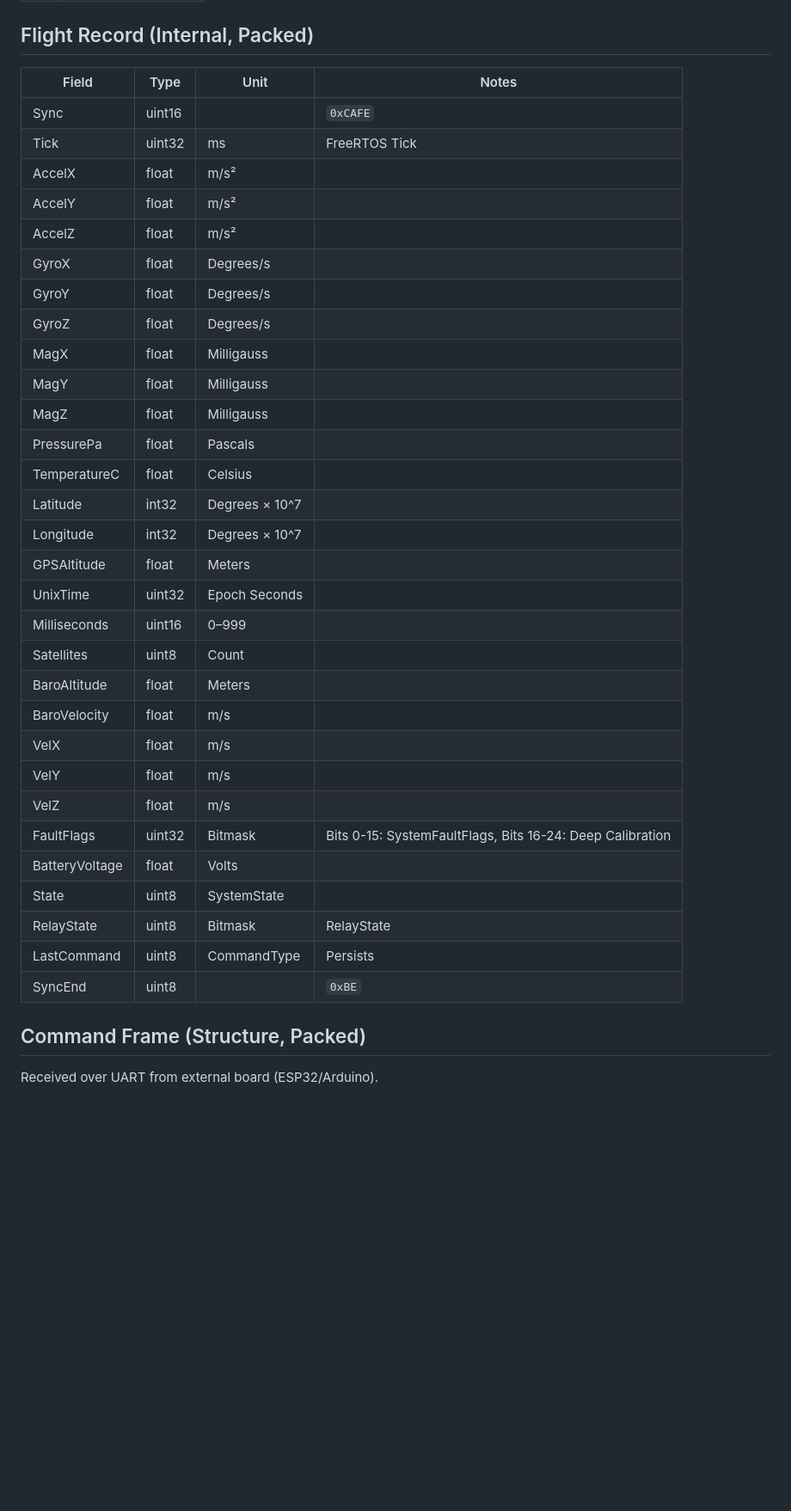
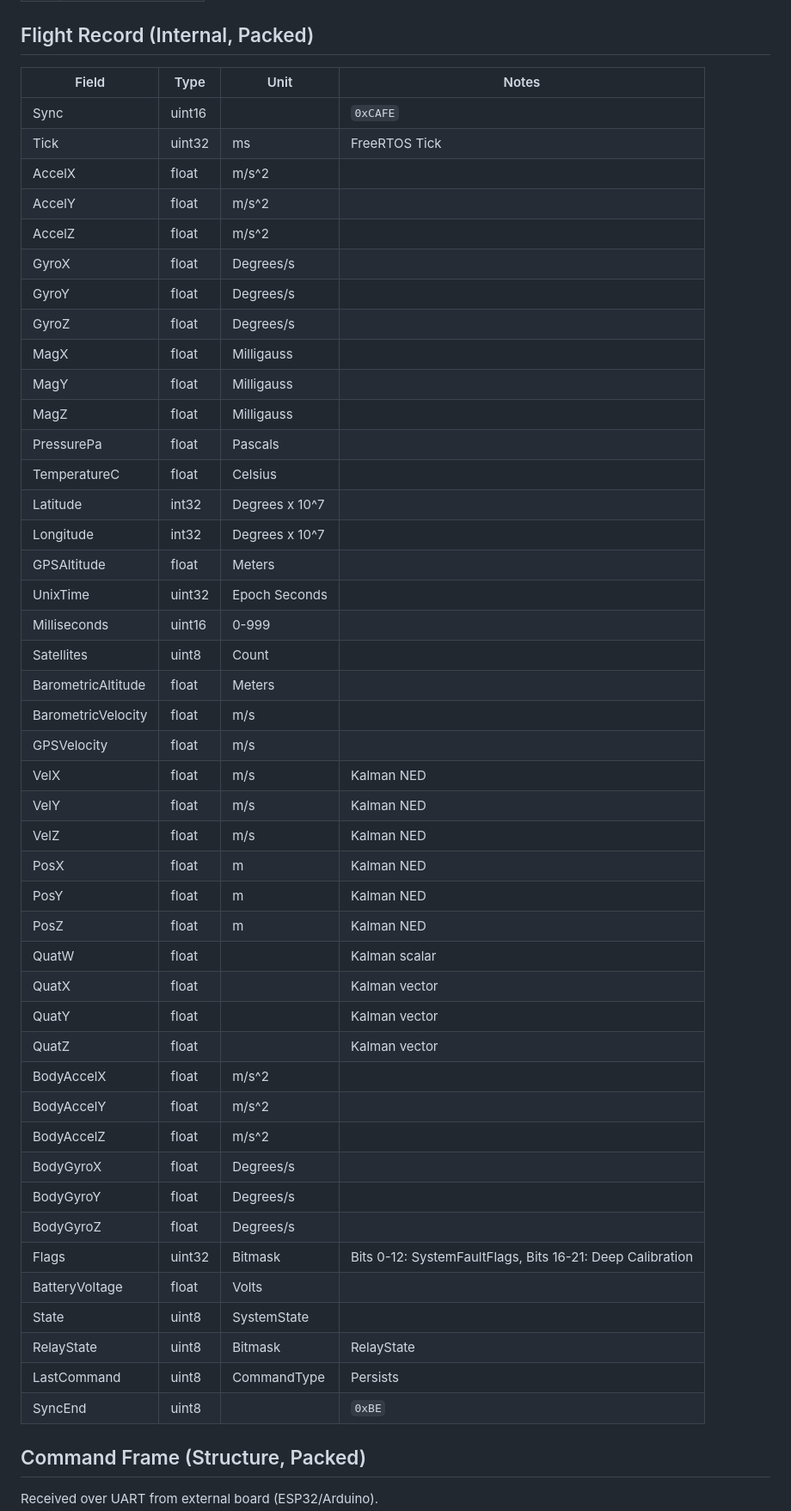
Before and after one commit to CoheterosUS/coheteros-telemetry, a Markdown page: PROTOCOL.md, the part around one of its changes. Shown at 86% size. GitHub-like rendering; blank space fills up the shorter version.

```diff
--- a/PROTOCOL.md
+++ b/PROTOCOL.md
@@ -83,38 +86,52 @@ Present in Flags during STATE_DEEP_CALIBRATION. Zero otherwise.
 
 ## Flight Record (Internal, Packed)
 
-| Field          | Type   | Unit                | Notes            |
-|----------------|--------|---------------------|------------------|
-| Sync           | uint16 |                     | `0xCAFE`         |
-| Tick           | uint32 | ms                  | FreeRTOS Tick    |
-| AccelX         | float  | m/s²                |                  |
-| AccelY         | float  | m/s²                |                  |
-| AccelZ         | float  | m/s²                |                  |
-| GyroX          | float  | Degrees/s           |                  |
-| GyroY          | float  | Degrees/s           |                  |
-| GyroZ          | float  | Degrees/s           |                  |
-| MagX           | float  | Milligauss          |                  |
-| MagY           | float  | Milligauss          |                  |
-| MagZ           | float  | Milligauss          |                  |
-| PressurePa     | float  | Pascals             |                  |
-| TemperatureC   | float  | Celsius             |                  |
-| Latitude       | int32  | Degrees × 10^7      |                  |
-| Longitude      | int32  | Degrees × 10^7      |                  |
-| GPSAltitude    | float  | Meters              |                  |
-| UnixTime       | uint32 | Epoch Seconds       |                  |
-| Milliseconds   | uint16 | 0–999               |                  |
-| Satellites     | uint8  | Count               |                  |
-| BaroAltitude   | float  | Meters              |                  |
-| BaroVelocity   | float  | m/s                 |                  |
-| VelX           | float  | m/s                 |                  |
-| VelY           | float  | m/s                 |                  |
-| VelZ           | float  | m/s                 |                  |
-| FaultFlags     | uint32 | Bitmask             | Bits 0-15: SystemFaultFlags, Bits 16-24: Deep Calibration |
-| BatteryVoltage | float  | Volts               |                  |
-| State          | uint8  | SystemState         |                  |
-| RelayState     | uint8  | Bitmask             | RelayState       |
-| LastCommand    | uint8  | CommandType         | Persists         |
-| SyncEnd        | uint8  |                     | `0xBE`           |
+| Field              | Type   | Unit                | Notes            |
+|--------------------|--------|---------------------|------------------|
+| Sync               | uint16 |                     | `0xCAFE`         |
+| Tick               | uint32 | ms                  | FreeRTOS Tick    |
+| AccelX             | float  | m/s^2               |                  |
+| AccelY             | float  | m/s^2               |                  |
+| AccelZ             | float  | m/s^2               |                  |
+| GyroX              | float  | Degrees/s           |                  |
+| GyroY              | float  | Degrees/s           |                  |
+| GyroZ              | float  | Degrees/s           |                  |
+| MagX               | float  | Milligauss          |                  |
+| MagY               | float  | Milligauss          |                  |
+| MagZ               | float  | Milligauss          |                  |
+| PressurePa         | float  | Pascals             |                  |
+| TemperatureC       | float  | Celsius             |                  |
+| Latitude           | int32  | Degrees x 10^7      |                  |
+| Longitude          | int32  | Degrees x 10^7      |                  |
+| GPSAltitude        | float  | Meters              |                  |
+| UnixTime           | uint32 | Epoch Seconds       |                  |
+| Milliseconds       | uint16 | 0-999               |                  |
+| Satellites         | uint8  | Count               |                  |
+| BarometricAltitude | float  | Meters              |                  |
+| BarometricVelocity | float  | m/s                 |                  |
+| GPSVelocity        | float  | m/s                 |                  |
+| VelX               | float  | m/s                 | Kalman NED       |
+| VelY               | float  | m/s                 | Kalman NED       |
+| VelZ               | float  | m/s                 | Kalman NED       |
+| PosX               | float  | m                   | Kalman NED       |
+| PosY               | float  | m                   | Kalman NED       |
+| PosZ               | float  | m                   | Kalman NED       |
+| QuatW              | float  |                     | Kalman scalar    |
+| QuatX              | float  |                     | Kalman vector    |
+| QuatY              | float  |                     | Kalman vector    |
+| QuatZ              | float  |                     | Kalman vector    |
+| BodyAccelX         | float  | m/s^2               |                  |
+| BodyAccelY         | float  | m/s^2               |                  |
+| BodyAccelZ         | float  | m/s^2               |                  |
+| BodyGyroX          | float  | Degrees/s           |                  |
+| BodyGyroY          | float  | Degrees/s           |                  |
+| BodyGyroZ          | float  | Degrees/s           |                  |
+| Flags              | uint32 | Bitmask             | Bits 0-12: SystemFaultFlags, Bits 16-21: Deep Calibration |
+| BatteryVoltage     | float  | Volts               |                  |
+| State              | uint8  | SystemState         |                  |
+| RelayState         | uint8  | Bitmask             | RelayState       |
+| LastCommand        | uint8  | CommandType         | Persists         |
+| SyncEnd            | uint8  |                     | `0xBE`           |
 
 ## Command Frame (Structure, Packed)
 
```
Also changed, not shown: other parts of PROTOCOL.md (+84 -48 lines).
